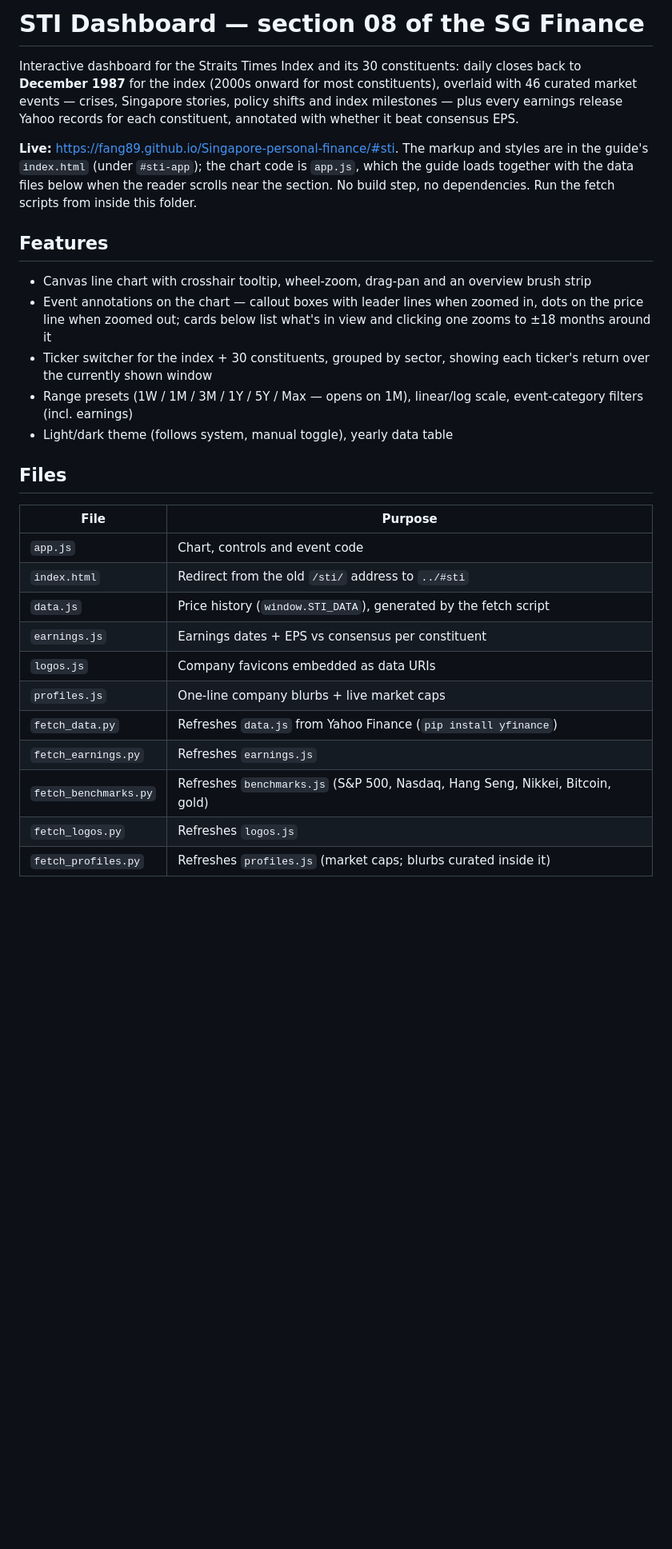
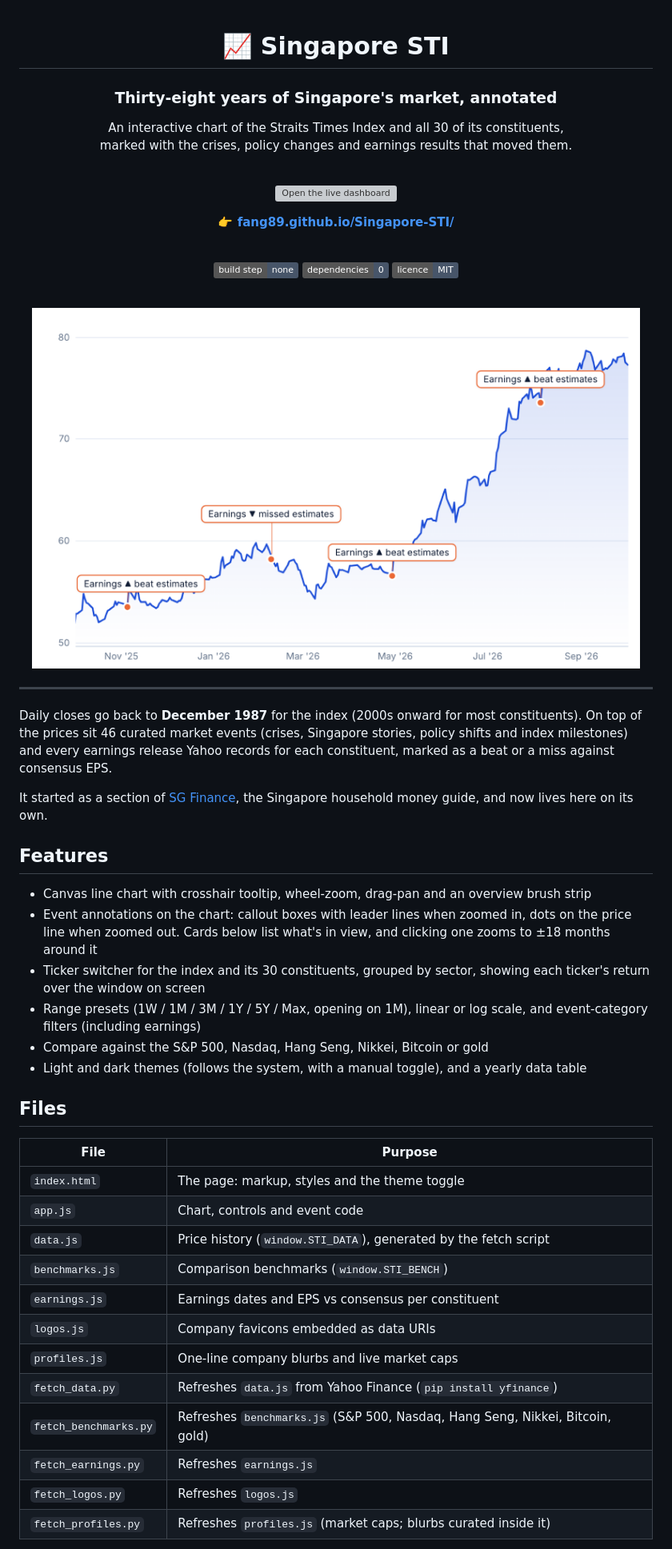
Before and after one commit to fang89/Singapore-STI, a Markdown page: README.md, the part around one of its changes. Shown at 80% size. GitHub-like rendering; pictures changed too: docs/screenshots/sti-chart-light.png (added); badges without logos; blank space fills up the shorter version; grey boxes are pictures that could not be loaded.

```diff
--- a/README.md
+++ b/README.md
@@ -1,41 +1,67 @@
-# STI Dashboard — section 08 of the SG Finance
+<div align="center">
 
-Interactive dashboard for the Straits Times Index and its 30 constituents:
-daily closes back to **December 1987** for the index (2000s onward for most
-constituents), overlaid with 46 curated market events — crises, Singapore stories, policy
-shifts and index milestones — plus every earnings release Yahoo records for
-each constituent, annotated with whether it beat consensus EPS.
+# 📈 Singapore STI
 
-**Live:** https://fang89.github.io/Singapore-personal-finance/#sti. The markup and styles are
-in the guide's `index.html` (under `#sti-app`); the chart code is `app.js`, which the guide
-loads together with the data files below when the reader scrolls near the section. No
-build step, no dependencies. Run the fetch scripts from inside this folder.
+### Thirty-eight years of Singapore's market, annotated
+
+An interactive chart of the Straits Times Index and all 30 of its constituents,<br>
+marked with the crises, policy changes and earnings results that moved them.
+
+<br>
+
+[![Open the live dashboard](https://img.shields.io/badge/▶_Open_the_live_dashboard-fang89.github.io%2FSingapore--STI-1d4ed8?style=for-the-badge)](https://fang89.github.io/Singapore-STI/)
+
+**👉 [fang89.github.io/Singapore-STI/](https://fang89.github.io/Singapore-STI/)**
+
+<br>
+
+![No build step](https://img.shields.io/badge/build_step-none-475569)
+![Dependencies](https://img.shields.io/badge/dependencies-0-475569)
+![Licence](https://img.shields.io/badge/licence-MIT-475569)
+
+<br>
+
+<a href="https://fang89.github.io/Singapore-STI/"><picture><source media="(prefers-color-scheme: dark)" srcset="docs/screenshots/sti-chart-dark.png"><img src="docs/screenshots/sti-chart-light.png" alt="STI dashboard: DBS share price over the past year with earnings beats and misses annotated" width="760"></picture></a>
+
+</div>
+
+---
+
+Daily closes go back to **December 1987** for the index (2000s onward for most
+constituents). On top of the prices sit 46 curated market events (crises, Singapore
+stories, policy shifts and index milestones) and every earnings release Yahoo records
+for each constituent, marked as a beat or a miss against consensus EPS.
+
+It started as a section of [SG Finance](https://fang89.github.io/Singapore-personal-finance/),
+the Singapore household money guide, and now lives here on its own.
 
 ## Features
 
 - Canvas line chart with crosshair tooltip, wheel-zoom, drag-pan and an
   overview brush strip
-- Event annotations on the chart — callout boxes with leader lines when zoomed
-  in, dots on the price line when zoomed out; cards below list what's in view and
+- Event annotations on the chart: callout boxes with leader lines when zoomed
+  in, dots on the price line when zoomed out. Cards below list what's in view, and
   clicking one zooms to ±18 months around it
-- Ticker switcher for the index + 30 constituents, grouped by sector, showing
-  each ticker's return over the currently shown window
-- Range presets (1W / 1M / 3M / 1Y / 5Y / Max — opens on 1M), linear/log scale, event-category filters (incl. earnings)
-- Light/dark theme (follows system, manual toggle), yearly data table
+- Ticker switcher for the index and its 30 constituents, grouped by sector, showing
+  each ticker's return over the window on screen
+- Range presets (1W / 1M / 3M / 1Y / 5Y / Max, opening on 1M), linear or log scale, and event-category filters (including earnings)
+- Compare against the S&P 500, Nasdaq, Hang Seng, Nikkei, Bitcoin or gold
+- Light and dark themes (follows the system, with a manual toggle), and a yearly data table
 
 ## Files
 
 | File | Purpose |
 |---|---|
+| `index.html` | The page: markup, styles and the theme toggle |
 | `app.js` | Chart, controls and event code |
-| `index.html` | Redirect from the old `/sti/` address to `../#sti` |
 | `data.js` | Price history (`window.STI_DATA`), generated by the fetch script |
-| `earnings.js` | Earnings dates + EPS vs consensus per constituent |
+| `benchmarks.js` | Comparison benchmarks (`window.STI_BENCH`) |
+| `earnings.js` | Earnings dates and EPS vs consensus per constituent |
 | `logos.js` | Company favicons embedded as data URIs |
-| `profiles.js` | One-line company blurbs + live market caps |
+| `profiles.js` | One-line company blurbs and live market caps |
 | `fetch_data.py` | Refreshes `data.js` from Yahoo Finance (`pip install yfinance`) |
+| `fetch_benchmarks.py` | Refreshes `benchmarks.js` (S&P 500, Nasdaq, Hang Seng, Nikkei, Bitcoin, gold) |
 | `fetch_earnings.py` | Refreshes `earnings.js` |
-| `fetch_benchmarks.py` | Refreshes `benchmarks.js` (S&P 500, Nasdaq, Hang Seng, Nikkei, Bitcoin, gold) |
 | `fetch_logos.py` | Refreshes `logos.js` |
 | `fetch_profiles.py` | Refreshes `profiles.js` (market caps; blurbs curated inside it) |
 
```
Also changed, not shown: other parts of README.md (+16 -4 lines), docs/screenshots/sti-chart-dark.png (added), 5 other files.
